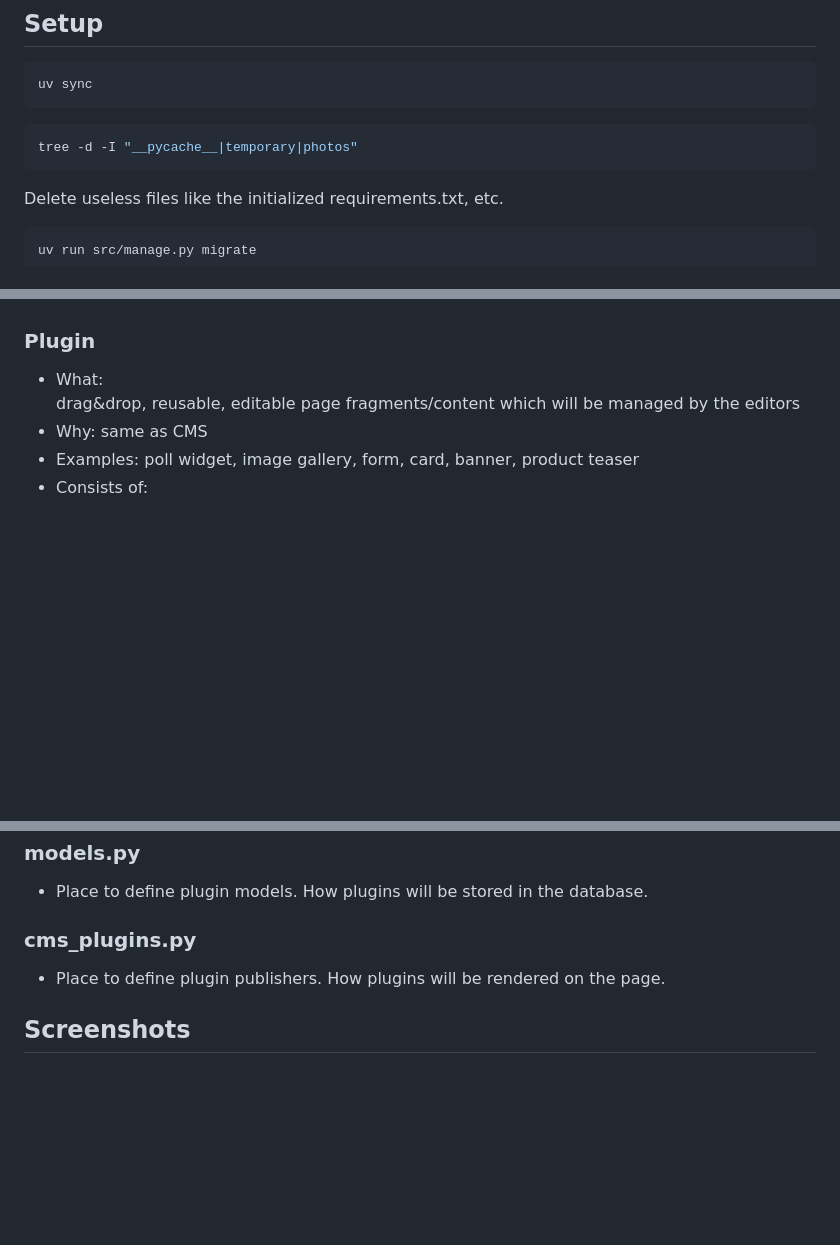
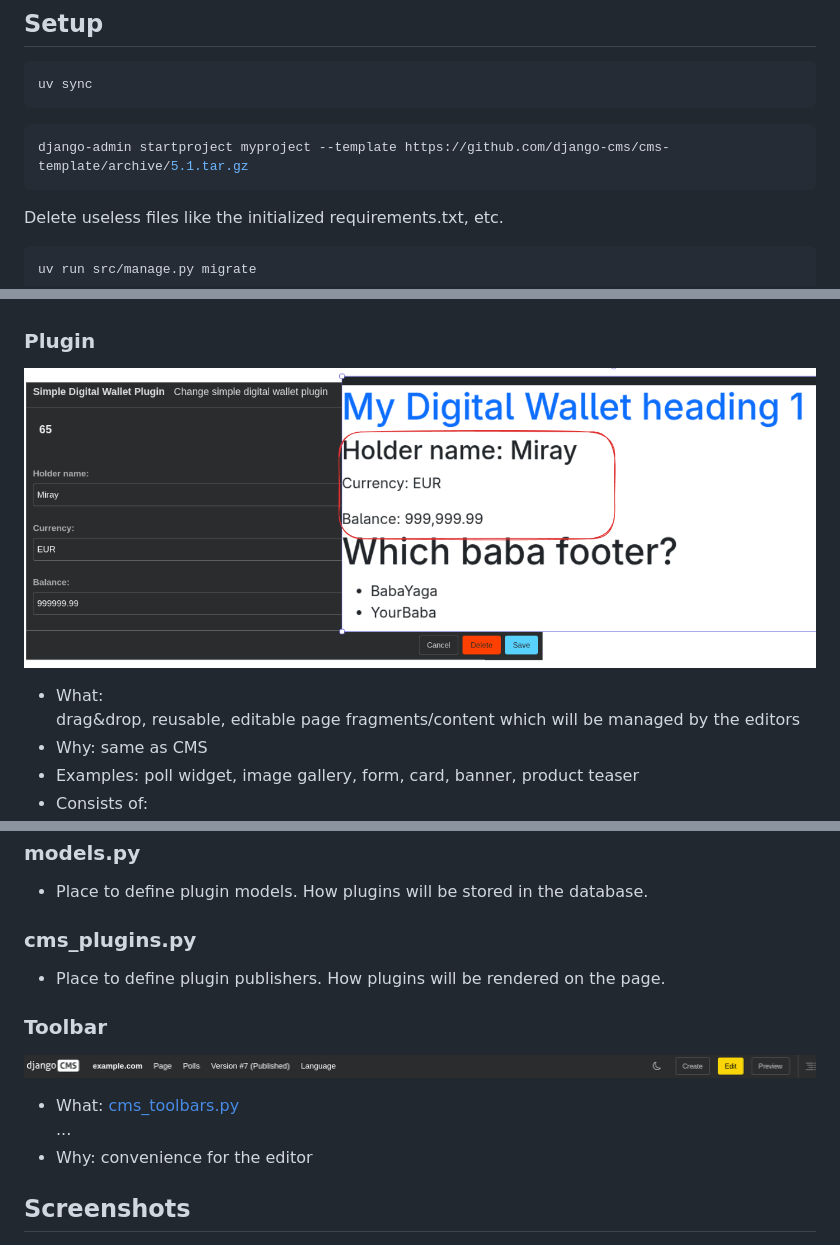
Before and after one commit to miray-mustafov/django_cms_tutorial, a Markdown page: README.md, 3 parts joined by grey strips. Rendered like a GitHub page; pictures changed too: photos/example_plugin.png (added), photos/toolbar.png (added); blank space fills up the shorter version.

````diff
--- a/README.md
+++ b/README.md
@@ -17,7 +17,7 @@ uv sync
 ```
 
 ```bash
-tree -d -I "__pycache__|temporary|photos"
+django-admin startproject myproject --template https://github.com/django-cms/cms-template/archive/5.1.tar.gz
 ```
 
 Delete useless files like the initialized requirements.txt, etc.
@@ -85,6 +85,8 @@ cms delete-orphaned-plugins
 - Examples: **Django CMS**, Strapi (JS Headless CMS), WordPress (PHP traditional CMS)
 
 ### Plugin
+
+![example_plugin.png](photos/example_plugin.png)
 
 - What:
   drag&drop, reusable, editable page fragments/content which will be managed by the editors
@@ -161,6 +163,15 @@ cms delete-orphaned-plugins
 
 - Place to define plugin publishers. How plugins will be rendered on the page.
 
+### Toolbar
+
+![toolbar.png](photos/toolbar.png)
+
+- What: [cms_toolbars.py](src/myproject/contrib/polls_cms_integration/cms_toolbars.py)
+  ...
+- Why:
+  convenience for the editor
+
 ## Screenshots
 
 - Polls
````
Also changed, not shown: other parts of README.md (+1 -1 lines), 1 other file.
